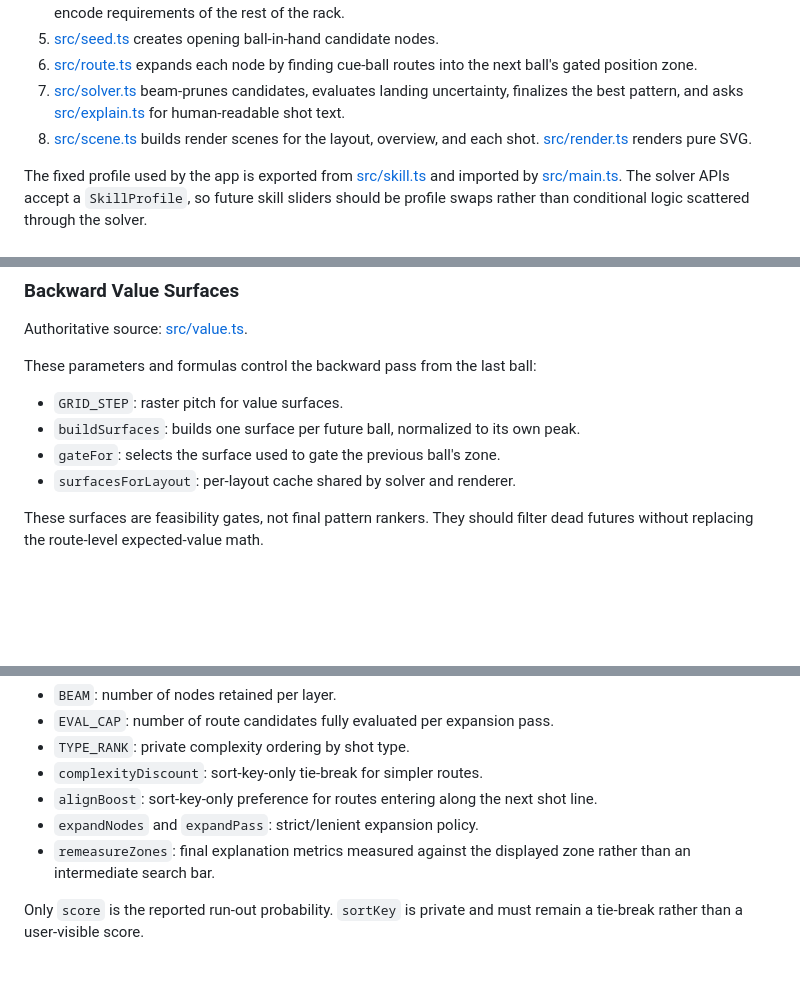
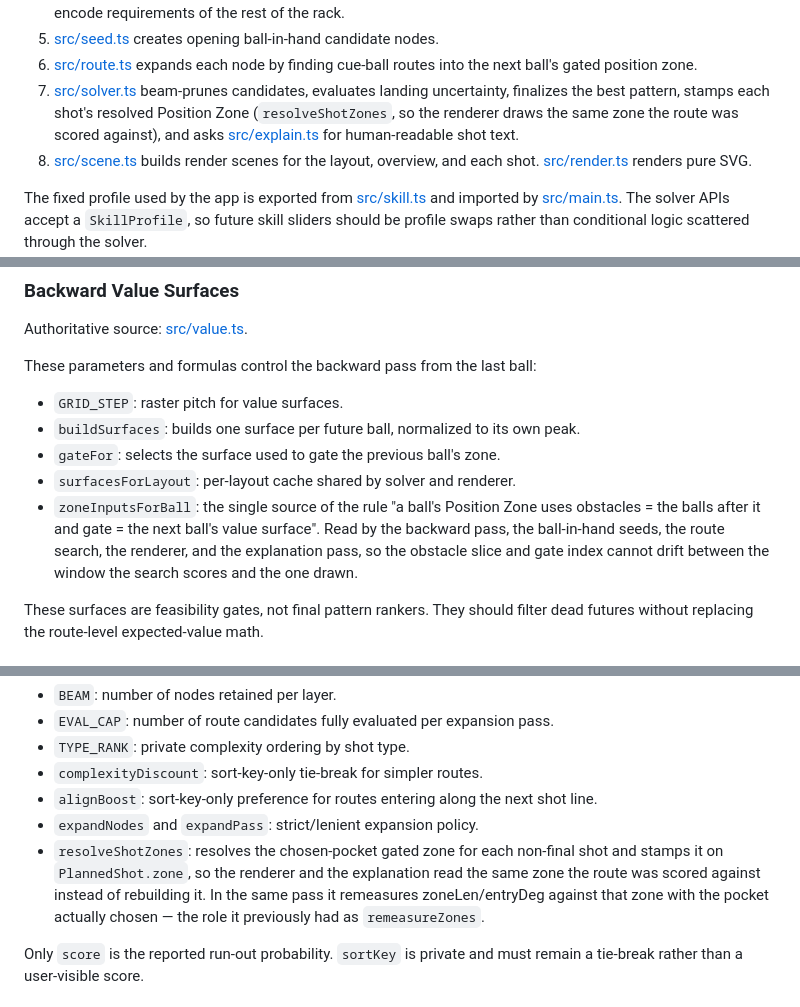
Before and after one commit to frendsick/pool-pattern-solver, a Markdown page: docs/solver-guide.md, 3 parts joined by grey strips. Rendered like a GitHub page; blank space fills up the shorter version.

Commit message:
Update solver-guide for the consolidated zone construction
Document zoneInputsForBall as the single source of the obstacle/gate rule, resolveShotZones (was remeasureZones) now stamping PlannedShot.zone, and scene.ts reading the stamped zone instead of depending on value.ts.

```diff
--- a/docs/solver-guide.md
+++ b/docs/solver-guide.md
@@ -44,8 +44,10 @@ The runtime flow is:
 6. [src/route.ts](../src/route.ts) expands each node by finding cue-ball
    routes into the next ball's gated position zone.
 7. [src/solver.ts](../src/solver.ts) beam-prunes candidates, evaluates landing
-   uncertainty, finalizes the best pattern, and asks
-   [src/explain.ts](../src/explain.ts) for human-readable shot text.
+   uncertainty, finalizes the best pattern, stamps each shot's resolved
+   Position Zone (`resolveShotZones`, so the renderer draws the same zone the
+   route was scored against), and asks [src/explain.ts](../src/explain.ts) for
+   human-readable shot text.
 8. [src/scene.ts](../src/scene.ts) builds render scenes for the layout,
    overview, and each shot. [src/render.ts](../src/render.ts) renders pure
    SVG.
@@ -200,6 +202,12 @@ These parameters and formulas control the backward pass from the last ball:
   peak.
 - `gateFor`: selects the surface used to gate the previous ball's zone.
 - `surfacesForLayout`: per-layout cache shared by solver and renderer.
+- `zoneInputsForBall`: the single source of the rule "a ball's Position Zone
+  uses obstacles = the balls after it and gate = the next ball's value
+  surface". Read by the backward pass, the ball-in-hand seeds, the route
+  search, the renderer, and the explanation pass, so the obstacle slice and
+  gate index cannot drift between the window the search scores and the one
+  drawn.
 
 These surfaces are feasibility gates, not final pattern rankers. They should
 filter dead futures without replacing the route-level expected-value math.
@@ -282,8 +290,11 @@ These parameters affect global pattern selection:
 - `alignBoost`: sort-key-only preference for routes entering along the next
   shot line.
 - `expandNodes` and `expandPass`: strict/lenient expansion policy.
-- `remeasureZones`: final explanation metrics measured against the displayed
-  zone rather than an intermediate search bar.
+- `resolveShotZones`: resolves the chosen-pocket gated zone for each non-final
+  shot and stamps it on `PlannedShot.zone`, so the renderer and the explanation
+  read the same zone the route was scored against instead of rebuilding it. In
+  the same pass it remeasures zoneLen/entryDeg against that zone with the
+  pocket actually chosen — the role it previously had as `remeasureZones`.
 
 Only `score` is the reported run-out probability. `sortKey` is private and
 must remain a tie-break rather than a user-visible score.
```
Also changed, not shown: other parts of docs/solver-guide.md (+4 -1 lines).
